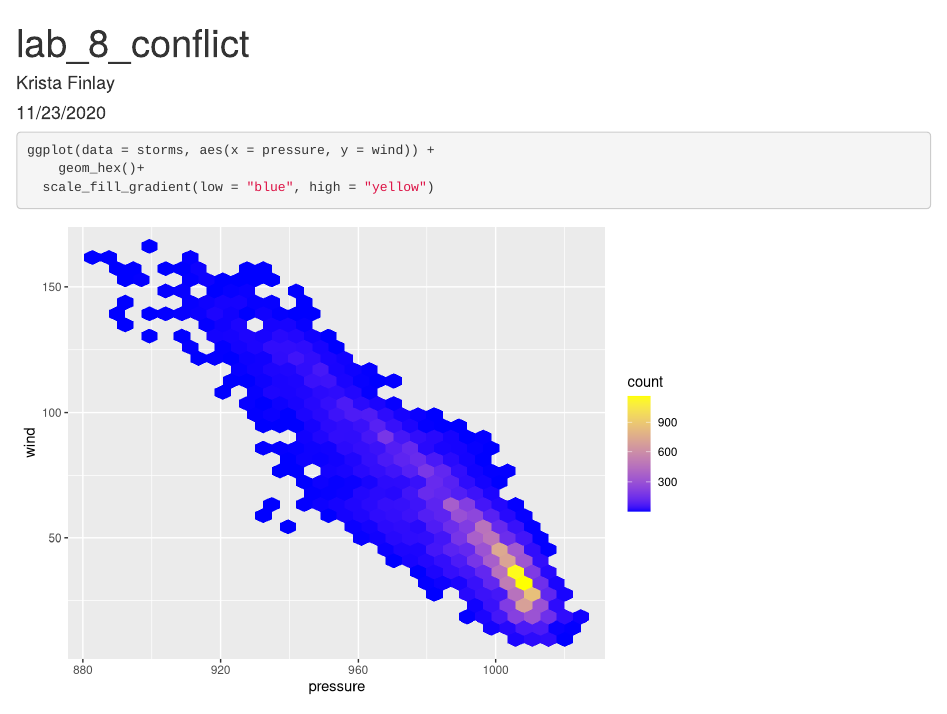
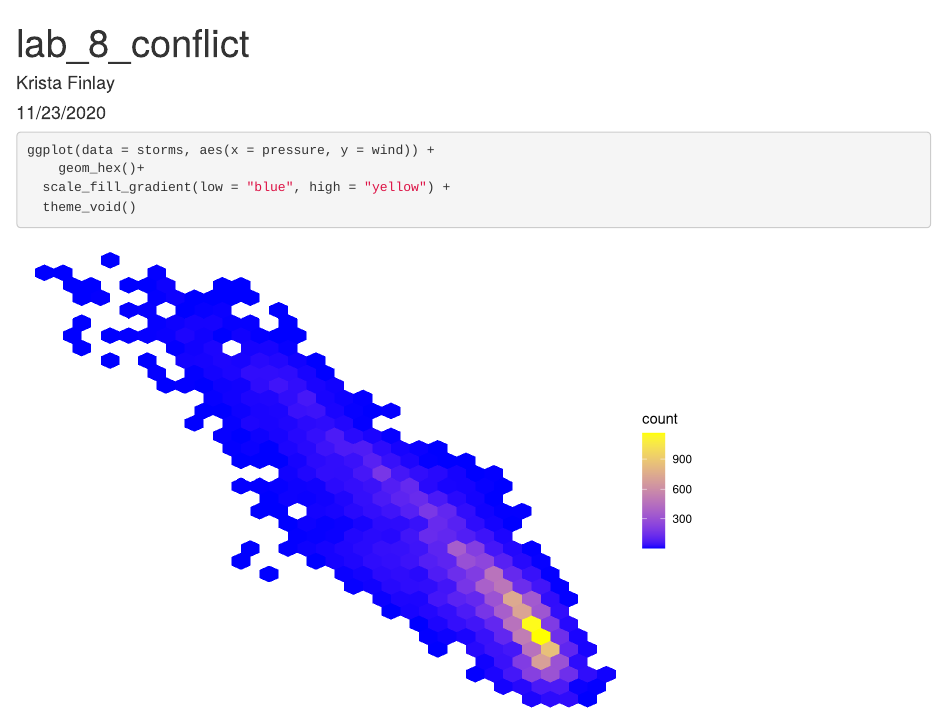
Before and after one commit to kristafinlay/lab_8_conflict, an R Markdown document (lab_8_conflict.Rmd): the page in a window 1100 px wide, from its top. Rendered offline with R 4.5, knitr and Pandoc, with nearby package versions.

Commit message:
Adding theme

````diff
--- a/lab_8_conflict.Rmd
+++ b/lab_8_conflict.Rmd
@@ -15,7 +15,8 @@ library(tidyverse)
 ```{r}
 ggplot(data = storms, aes(x = pressure, y = wind)) +
 	geom_hex()+
-  scale_fill_gradient(low = "blue", high = "yellow")
+  scale_fill_gradient(low = "blue", high = "yellow") +
+  theme_void()
 
 
 
````
